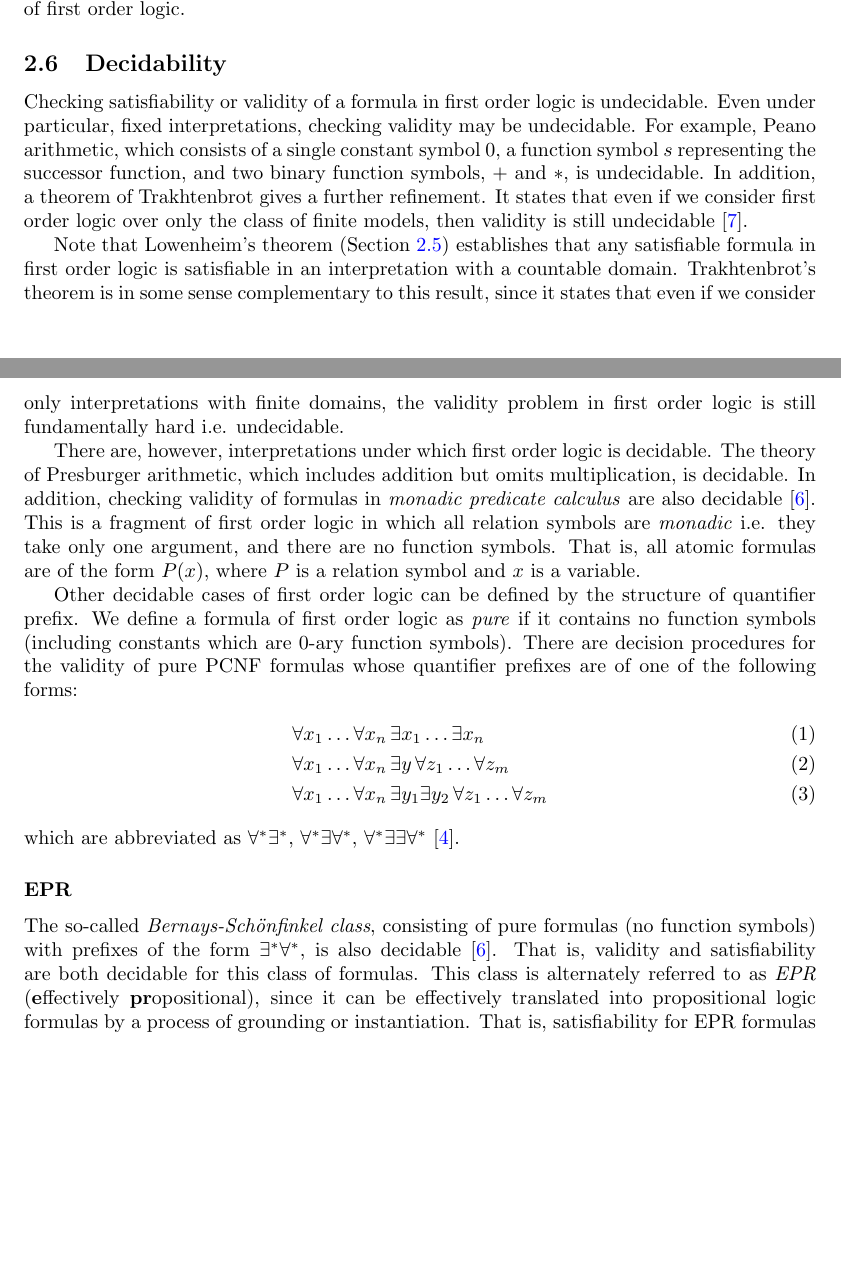
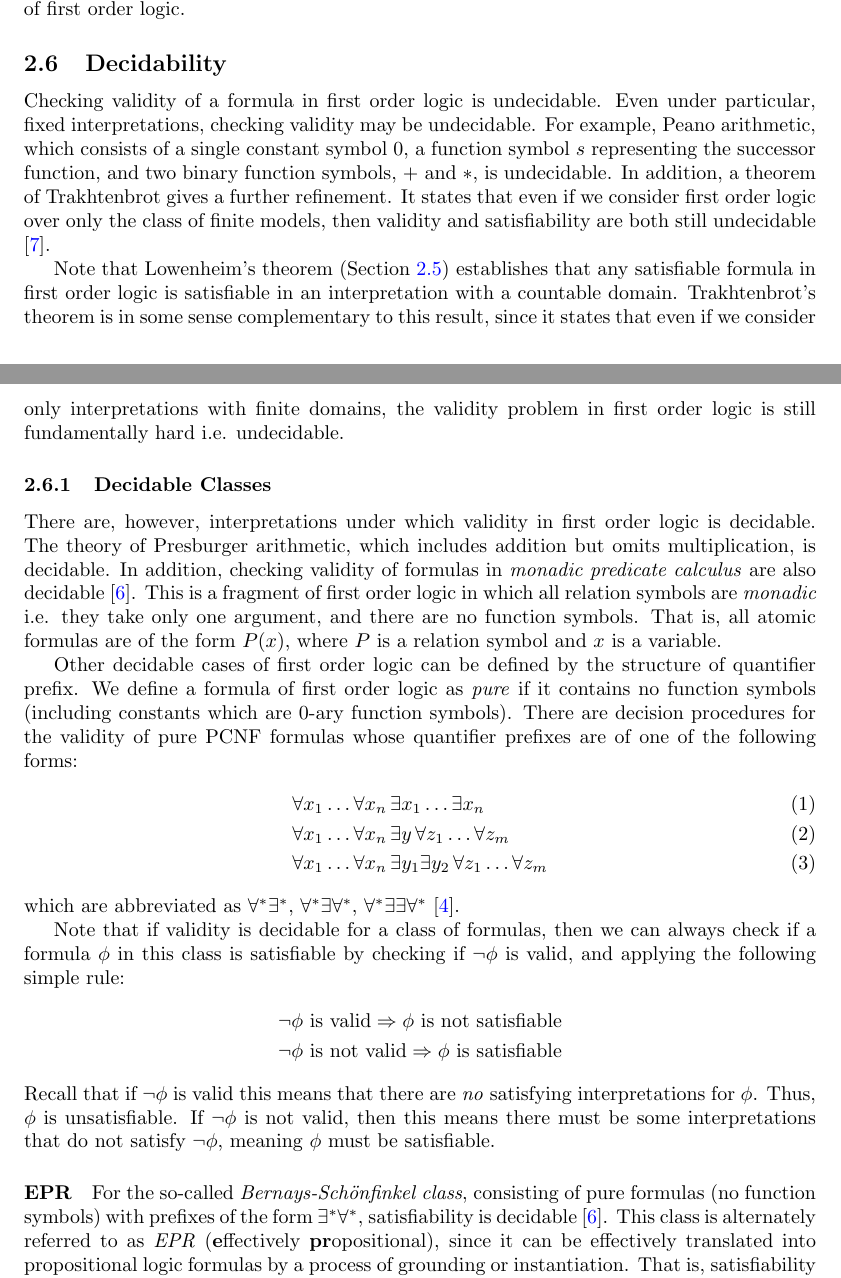
Before and after one commit to will62794/my-notes, a LaTeX document (logic-decidability-epr/logic-decidability-epr.tex): two parts of pages 7 and 8 of 9, joined at a grey line, cut so that both start at the same text, the shorter picture padded with empty space. Compiled offline with pdfLaTeX.

Commit message:
Save notes

```diff
--- a/logic-decidability-epr/logic-decidability-epr.tex
+++ b/logic-decidability-epr/logic-decidability-epr.tex
@@ -3,6 +3,7 @@
 \usepackage{amsmath}
 \usepackage{amssymb}
 \usepackage{hyperref}
+\usepackage{todonotes}
 \usepackage[margin=1.5in]{geometry}
 
 \hypersetup{pdftex,colorlinks=true,allcolors=blue}
@@ -211,11 +212,13 @@ Another interesting fact is one due to L\"{o}wenheim-Skolem, which says that if
 
 \subsection{Decidability}
 
-Checking satisfiability or validity of a formula in first order logic is undecidable. Even under particular, fixed interpretations, checking validity may be undecidable. For example, Peano arithmetic, which consists of a single constant symbol $0$, a function symbol $s$ representing the successor function, and two binary function symbols, $+$ and $*$, is undecidable. In addition, a theorem of Trakhtenbrot gives a further refinement. It states that even if we consider first order logic over only the class of finite models, then validity is still undecidable \cite{libkin2004elements}.
+Checking validity of a formula in first order logic is undecidable. Even under particular, fixed interpretations, checking validity may be undecidable. For example, Peano arithmetic, which consists of a single constant symbol $0$, a function symbol $s$ representing the successor function, and two binary function symbols, $+$ and $*$, is undecidable. In addition, a theorem of Trakhtenbrot gives a further refinement. It states that even if we consider first order logic over only the class of finite models, then validity and satisfiability are both still undecidable \cite{libkin2004elements}.
 
 Note that Lowenheim's theorem (Section \ref{sec:finite-models}) establishes that any satisfiable formula in first order logic is satisfiable in an interpretation with a countable domain. Trakhtenbrot's theorem is in some sense complementary to this result, since it states that even if we consider only interpretations with finite domains, the validity problem in first order logic is still fundamentally hard i.e. undecidable.
 
-There are, however, interpretations under which first order logic is decidable. The theory of Presburger arithmetic, which includes addition but omits multiplication, is decidable. In addition, checking validity of formulas in \textit{monadic predicate calculus} are also decidable \cite{lewis1980complexity}. This is a fragment of first order logic in which all relation symbols are \textit{monadic} i.e. they take only one argument, and there are no function symbols. That is, all atomic formulas are of the form $P(x)$, where $P$ is a relation symbol and $x$ is a variable.
+\subsubsection{Decidable Classes}
+
+There are, however, interpretations under which validity in first order logic is decidable. The theory of Presburger arithmetic, which includes addition but omits multiplication, is decidable. In addition, checking validity of formulas in \textit{monadic predicate calculus} are also decidable \cite{lewis1980complexity}. This is a fragment of first order logic in which all relation symbols are \textit{monadic} i.e. they take only one argument, and there are no function symbols. That is, all atomic formulas are of the form $P(x)$, where $P$ is a relation symbol and $x$ is a variable.
 
 % \subsection{Decidable Cases of First Order Logic}
 Other decidable cases of first order logic can be defined by the structure of quantifier prefix. We define a formula of first order logic as \textit{pure} if it contains no function symbols (including constants which are 0-ary function symbols). There are decision procedures for the validity of pure PCNF formulas whose quantifier prefixes are of one of the following forms:
@@ -226,9 +229,20 @@ Other decidable cases of first order logic can be defined by the structure of qu
 \end{align}
 which are abbreviated as $\A^*\E^*$, $\A^*\E\A^*$, $\A^*\E\E\A^*$ \cite{Dreben1979TheDP}.
 
-\subsubsection*{EPR}
+Note that if validity is decidable for a class of formulas, then we can always check if a formula $\phi$ in this class is satisfiable by checking if $\neg \phi$ is valid, and applying the following simple rule:
+\begin{align*}
+    &\neg \phi \text{ is valid} \Rightarrow \phi \text{ is not satisfiable}\\
+    &\neg \phi \text{ is not valid} \Rightarrow \phi \text{ is satisfiable}
+\end{align*}
+Recall that if $\neg \phi$ is valid this means that there are \textit{no} satisfying interpretations for $\phi$. Thus, $\phi$ is unsatisfiable. If $\neg \phi$ is not valid, then this means there must be some interpretations that do not satisfy $\neg \phi$, meaning $\phi$ must be satisfiable.
 
-The so-called \textit{Bernays-Sch\"{o}nfinkel class}, consisting of pure formulas (no function symbols) with prefixes of the form $\E^*\A^*$, is also decidable \cite{lewis1980complexity}. That is, validity and satisfiability are both decidable for this class of formulas. This class is alternately referred to as \textit{EPR} (\textbf{e}ffectively \textbf{pr}opositional), since it can be effectively translated into propositional logic formulas by a process of grounding or instantiation. That is, satisfiability for EPR formulas can be reduced to SAT by first replacing all existential variables by Skolem constants, and then grounding the universally quantified variables by all combinations of constants. This process produces a propositional formula that is exponentially larger than the original \cite{demoura2008deciding}.
+% TODO (Question):
+% Thus, if validity for a class of formulas with quantifier prefixes $\forall^* \exists^*$ is decidable, this should imply that satisfiability for the class of formulas with prefixes $\neg (\forall^* \exists^*) \equiv \exists^* \forall^*$ is decidable.
+
+
+\paragraph{EPR}
+
+For the so-called \textit{Bernays-Sch\"{o}nfinkel class}, consisting of pure formulas (no function symbols) with prefixes of the form $\E^*\A^*$, satisfiability is decidable \cite{lewis1980complexity}. This class is alternately referred to as \textit{EPR} (\textbf{e}ffectively \textbf{pr}opositional), since it can be effectively translated into propositional logic formulas by a process of grounding or instantiation. That is, satisfiability for EPR formulas can be reduced to SAT by first replacing all existential variables by Skolem constants, and then grounding the universally quantified variables by all combinations of constants. This process produces a propositional formula that is exponentially larger than the original \cite{demoura2008deciding}.
 
 % The problem of checking validity of an arbitrary first order logic formula is undecidable. Validity, however,
 
```
Also changed, not shown: logic-decidability-epr/logic-decidability-epr.pdf, 1 other file.
